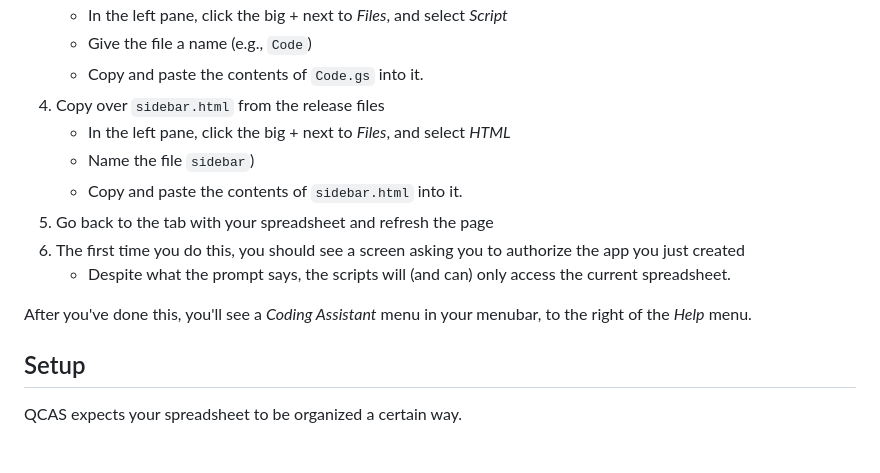
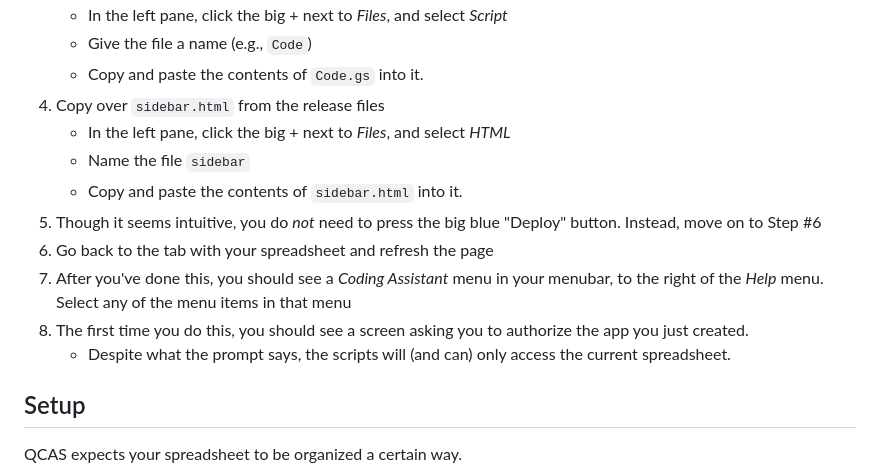
Before and after one commit to nmalkin/qcas, a Markdown page: README.md, the part around the change. GitHub-like rendering; blank space fills up the shorter version.

Commit message:
Improve setup documentation

```diff
--- a/README.md
+++ b/README.md
@@ -36,13 +36,15 @@ Here are the steps to get started using QCAS:
     - Copy and paste the contents of `Code.gs` into it.
 4. Copy over `sidebar.html` from the release files
     - In the left pane, click the big + next to _Files_, and select _HTML_
-    - Name the file `sidebar`)
+    - Name the file `sidebar`
     - Copy and paste the contents of `sidebar.html` into it.
-5. Go back to the tab with your spreadsheet and refresh the page
-6. The first time you do this, you should see a screen asking you to authorize the app you just created
+5. Though it seems intuitive, you do _not_ need to press the big blue "Deploy" button. Instead, move on to Step #6
+6. Go back to the tab with your spreadsheet and refresh the page
+7. After you've done this, you should see a _Coding Assistant_ menu in your menubar, to the right of the _Help_ menu.
+    Select any of the menu items in that menu
+8. The first time you do this, you should see a screen asking you to authorize the app you just created.
     - Despite what the prompt says, the scripts will (and can) only access the current spreadsheet.
 
-After you've done this, you'll see a _Coding Assistant_ menu in your menubar, to the right of the _Help_ menu.
 
 
 ## Setup
```
